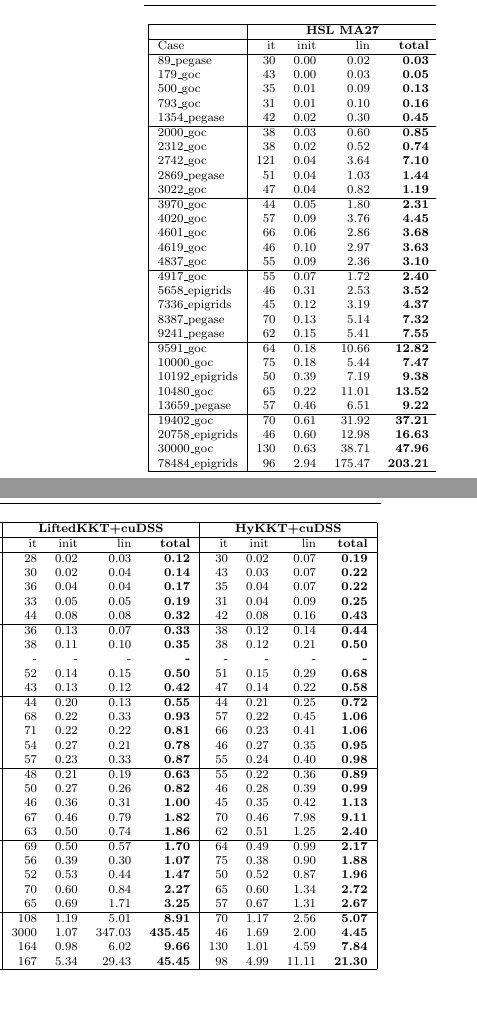
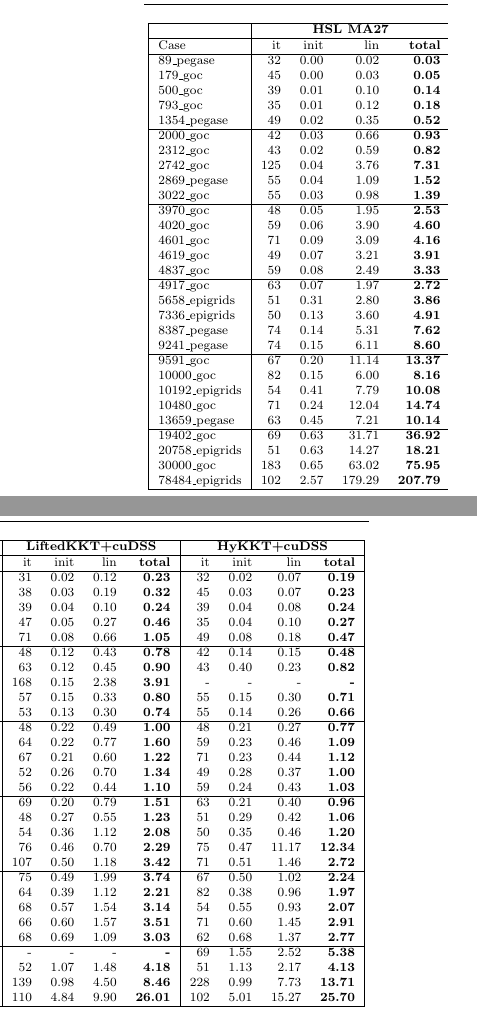
Before and after one commit to exanauts/nlp-on-gpu-paper, a LaTeX paper (tex/main.tex, which reads tex/sections/numerics.tex): two parts of the columns of page 26 of 30, joined at a grey line, cut so that both start at the same text. Compiled offline with pdfLaTeX.

Commit message:
[tex] update numerical results

```diff
--- a/tex/sections/numerics.tex
+++ b/tex/sections/numerics.tex
@@ -302,44 +302,44 @@ with almost an 8x speed-up compared to the reference HSL MA27.
 			\hline
 			Case & it & init & lin & total & it & init & lin & total & it & init & lin & total \\
 			\hline
-89\_pegase & 30 & 0.00 & 0.02 & 0.03 & 28 & 0.02 & 0.03 & 0.12 & 30 & 0.02 & 0.07 & 0.19 \\
-179\_goc & 43 & 0.00 & 0.03 & 0.05 & 30 & 0.02 & 0.04 & 0.14 & 43 & 0.03 & 0.07 & 0.22 \\
-500\_goc & 35 & 0.01 & 0.09 & 0.13 & 36 & 0.04 & 0.04 & 0.17 & 35 & 0.04 & 0.07 & 0.22 \\
-793\_goc & 31 & 0.01 & 0.10 & 0.16 & 33 & 0.05 & 0.05 & 0.19 & 31 & 0.04 & 0.09 & 0.25 \\
-1354\_pegase & 42 & 0.02 & 0.30 & 0.45 & 44 & 0.08 & 0.08 & 0.32 & 42 & 0.08 & 0.16 & 0.43 \\
-			\hline
-2000\_goc & 38 & 0.03 & 0.60 & 0.85 & 36 & 0.13 & 0.07 & 0.33 & 38 & 0.12 & 0.14 & 0.44 \\
-2312\_goc & 38 & 0.02 & 0.52 & 0.74 & 38 & 0.11 & 0.10 & 0.35 & 38 & 0.12 & 0.21 & 0.50 \\
-2742\_goc & 121 & 0.04 & 3.64 & 7.10 & - & - & - & - & - & - & - & - \\
-2869\_pegase & 51 & 0.04 & 1.03 & 1.44 & 52 & 0.14 & 0.15 & 0.50 & 51 & 0.15 & 0.29 & 0.68 \\
-3022\_goc & 47 & 0.04 & 0.82 & 1.19 & 43 & 0.13 & 0.12 & 0.42 & 47 & 0.14 & 0.22 & 0.58 \\
-			\hline
-3970\_goc & 44 & 0.05 & 1.80 & 2.31 & 44 & 0.20 & 0.13 & 0.55 & 44 & 0.21 & 0.25 & 0.72 \\
-4020\_goc & 57 & 0.09 & 3.76 & 4.45 & 68 & 0.22 & 0.33 & 0.93 & 57 & 0.22 & 0.45 & 1.06 \\
-4601\_goc & 66 & 0.06 & 2.86 & 3.68 & 71 & 0.22 & 0.22 & 0.81 & 66 & 0.23 & 0.41 & 1.06 \\
-4619\_goc & 46 & 0.10 & 2.97 & 3.63 & 54 & 0.27 & 0.21 & 0.78 & 46 & 0.27 & 0.35 & 0.95 \\
-4837\_goc & 55 & 0.09 & 2.36 & 3.10 & 57 & 0.23 & 0.33 & 0.87 & 55 & 0.24 & 0.40 & 0.98 \\
-			\hline
-4917\_goc & 55 & 0.07 & 1.72 & 2.40 & 48 & 0.21 & 0.19 & 0.63 & 55 & 0.22 & 0.36 & 0.89 \\
-5658\_epigrids & 46 & 0.31 & 2.53 & 3.52 & 50 & 0.27 & 0.26 & 0.82 & 46 & 0.28 & 0.39 & 0.99 \\
-7336\_epigrids & 45 & 0.12 & 3.19 & 4.37 & 46 & 0.36 & 0.31 & 1.00 & 45 & 0.35 & 0.42 & 1.13 \\
-8387\_pegase & 70 & 0.13 & 5.14 & 7.32 & 67 & 0.46 & 0.79 & 1.82 & 70 & 0.46 & 7.98 & 9.11 \\
-9241\_pegase & 62 & 0.15 & 5.41 & 7.55 & 63 & 0.50 & 0.74 & 1.86 & 62 & 0.51 & 1.25 & 2.40 \\
-			\hline
-9591\_goc & 64 & 0.18 & 10.66 & 12.82 & 69 & 0.50 & 0.57 & 1.70 & 64 & 0.49 & 0.99 & 2.17 \\
-10000\_goc & 75 & 0.18 & 5.44 & 7.47 & 56 & 0.39 & 0.30 & 1.07 & 75 & 0.38 & 0.90 & 1.88 \\
-10192\_epigrids & 50 & 0.39 & 7.19 & 9.38 & 52 & 0.53 & 0.44 & 1.47 & 50 & 0.52 & 0.87 & 1.96 \\
-10480\_goc & 65 & 0.22 & 11.01 & 13.52 & 70 & 0.60 & 0.84 & 2.27 & 65 & 0.60 & 1.34 & 2.72 \\
-13659\_pegase & 57 & 0.46 & 6.51 & 9.22 & 65 & 0.69 & 1.71 & 3.25 & 57 & 0.67 & 1.31 & 2.67 \\
-			\hline
-19402\_goc & 70 & 0.61 & 31.92 & 37.21 & 108 & 1.19 & 5.01 & 8.91 & 70 & 1.17 & 2.56 & 5.07 \\
-20758\_epigrids & 46 & 0.60 & 12.98 & 16.63 & 3000 & 1.07 & 347.03 & 435.45 & 46 & 1.69 & 2.00 & 4.45 \\
-30000\_goc & 130 & 0.63 & 38.71 & 47.96 & 164 & 0.98 & 6.02 & 9.66 & 130 & 1.01 & 4.59 & 7.84 \\
-78484\_epigrids & 96 & 2.94 & 175.47 & 203.21 & 167 & 5.34 & 29.43 & 45.45 & 98 & 4.99 & 11.11 & 21.30 \\
+        89\_pegase & 32 & 0.00 & 0.02 & 0.03 & 31 & 0.02 & 0.12 & 0.23 & 32 & 0.02 & 0.07 & 0.19 \\
+        179\_goc & 45 & 0.00 & 0.03 & 0.05 & 38 & 0.03 & 0.19 & 0.32 & 45 & 0.03 & 0.07 & 0.23 \\
+        500\_goc & 39 & 0.01 & 0.10 & 0.14 & 39 & 0.04 & 0.10 & 0.24 & 39 & 0.04 & 0.08 & 0.24 \\
+        793\_goc & 35 & 0.01 & 0.12 & 0.18 & 47 & 0.05 & 0.27 & 0.46 & 35 & 0.04 & 0.10 & 0.27 \\
+        1354\_pegase & 49 & 0.02 & 0.35 & 0.52 & 71 & 0.08 & 0.66 & 1.05 & 49 & 0.08 & 0.18 & 0.47 \\
+              \hline
+        2000\_goc & 42 & 0.03 & 0.66 & 0.93 & 48 & 0.12 & 0.43 & 0.78 & 42 & 0.14 & 0.15 & 0.48 \\
+        2312\_goc & 43 & 0.02 & 0.59 & 0.82 & 63 & 0.12 & 0.45 & 0.90 & 43 & 0.40 & 0.23 & 0.82 \\
+        2742\_goc & 125 & 0.04 & 3.76 & 7.31 & 168 & 0.15 & 2.38 & 3.91 & - & - & - & - \\
+        2869\_pegase & 55 & 0.04 & 1.09 & 1.52 & 57 & 0.15 & 0.33 & 0.80 & 55 & 0.15 & 0.30 & 0.71 \\
+        3022\_goc & 55 & 0.03 & 0.98 & 1.39 & 53 & 0.13 & 0.30 & 0.74 & 55 & 0.14 & 0.26 & 0.66 \\
+              \hline
+        3970\_goc & 48 & 0.05 & 1.95 & 2.53 & 48 & 0.22 & 0.49 & 1.00 & 48 & 0.21 & 0.27 & 0.77 \\
+        4020\_goc & 59 & 0.06 & 3.90 & 4.60 & 64 & 0.22 & 0.77 & 1.60 & 59 & 0.23 & 0.46 & 1.09 \\
+        4601\_goc & 71 & 0.09 & 3.09 & 4.16 & 67 & 0.21 & 0.60 & 1.22 & 71 & 0.23 & 0.44 & 1.12 \\
+        4619\_goc & 49 & 0.07 & 3.21 & 3.91 & 52 & 0.26 & 0.70 & 1.34 & 49 & 0.28 & 0.37 & 1.00 \\
+        4837\_goc & 59 & 0.08 & 2.49 & 3.33 & 56 & 0.22 & 0.44 & 1.10 & 59 & 0.24 & 0.43 & 1.03 \\
+              \hline
+        4917\_goc & 63 & 0.07 & 1.97 & 2.72 & 69 & 0.20 & 0.79 & 1.51 & 63 & 0.21 & 0.40 & 0.96 \\
+        5658\_epigrids & 51 & 0.31 & 2.80 & 3.86 & 48 & 0.27 & 0.55 & 1.23 & 51 & 0.29 & 0.42 & 1.06 \\
+        7336\_epigrids & 50 & 0.13 & 3.60 & 4.91 & 54 & 0.36 & 1.12 & 2.08 & 50 & 0.35 & 0.46 & 1.20 \\
+        8387\_pegase & 74 & 0.14 & 5.31 & 7.62 & 76 & 0.46 & 0.70 & 2.29 & 75 & 0.47 & 11.17 & 12.34 \\
+        9241\_pegase & 74 & 0.15 & 6.11 & 8.60 & 107 & 0.50 & 1.18 & 3.42 & 71 & 0.51 & 1.46 & 2.72 \\
+              \hline
+        9591\_goc & 67 & 0.20 & 11.14 & 13.37 & 75 & 0.49 & 1.99 & 3.74 & 67 & 0.50 & 1.02 & 2.24 \\
+        10000\_goc & 82 & 0.15 & 6.00 & 8.16 & 64 & 0.39 & 1.12 & 2.21 & 82 & 0.38 & 0.96 & 1.97 \\
+        10192\_epigrids & 54 & 0.41 & 7.79 & 10.08 & 68 & 0.57 & 1.54 & 3.14 & 54 & 0.55 & 0.93 & 2.07 \\
+        10480\_goc & 71 & 0.24 & 12.04 & 14.74 & 66 & 0.60 & 1.57 & 3.51 & 71 & 0.60 & 1.45 & 2.91 \\
+        13659\_pegase & 63 & 0.45 & 7.21 & 10.14 & 68 & 0.69 & 1.09 & 3.03 & 62 & 0.68 & 1.37 & 2.77 \\
+              \hline
+        19402\_goc & 69 & 0.63 & 31.71 & 36.92 & - & - & - & - & 69 & 1.55 & 2.52 & 5.38 \\
+        20758\_epigrids & 51 & 0.63 & 14.27 & 18.21 & 52 & 1.07 & 1.48 & 4.18 & 51 & 1.13 & 2.17 & 4.13 \\
+        30000\_goc & 183 & 0.65 & 63.02 & 75.95 & 139 & 0.98 & 4.50 & 8.46 & 228 & 0.99 & 7.73 & 13.71 \\
+        78484\_epigrids & 102 & 2.57 & 179.29 & 207.79 & 110 & 4.84 & 9.90 & 26.01 & 102 & 5.01 & 15.27 & 25.70 \\
 			\hline
 		\end{tabular}
   }
-  \caption{OPF benchmark, solved with a tolerance {\tt tol=1e-4}. (A30 GPU) \label{tab:opf:benchmark}}
+  \caption{OPF benchmark, solved with a tolerance {\tt tol=1e-6}. (A30 GPU) \label{tab:opf:benchmark}}
 \end{table}
 
 \begin{figure}[!ht]
```
Also changed, not shown: figures/sparsity_pattern.png, tex/sections/numerics.tex (18 more changed lines).
